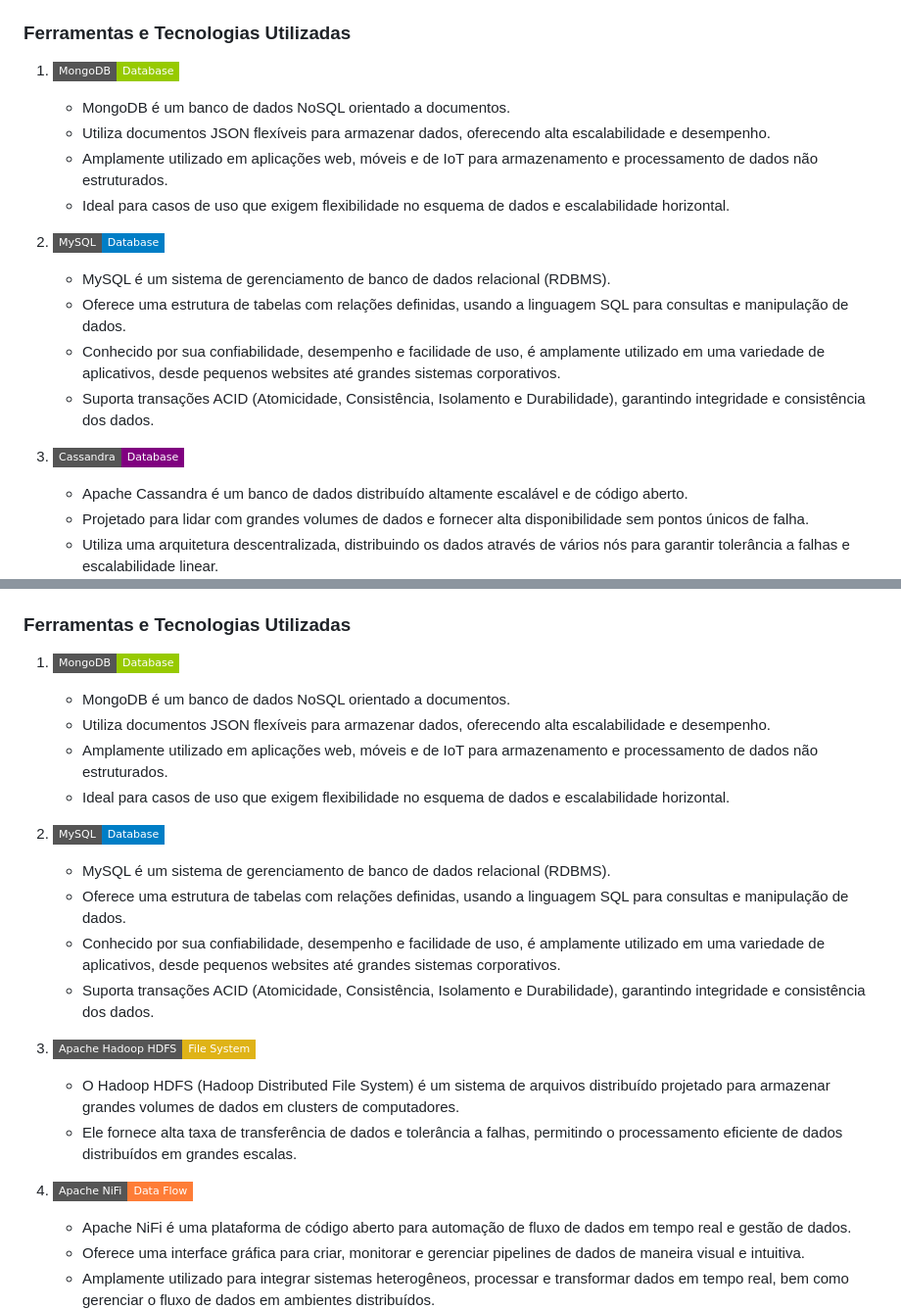
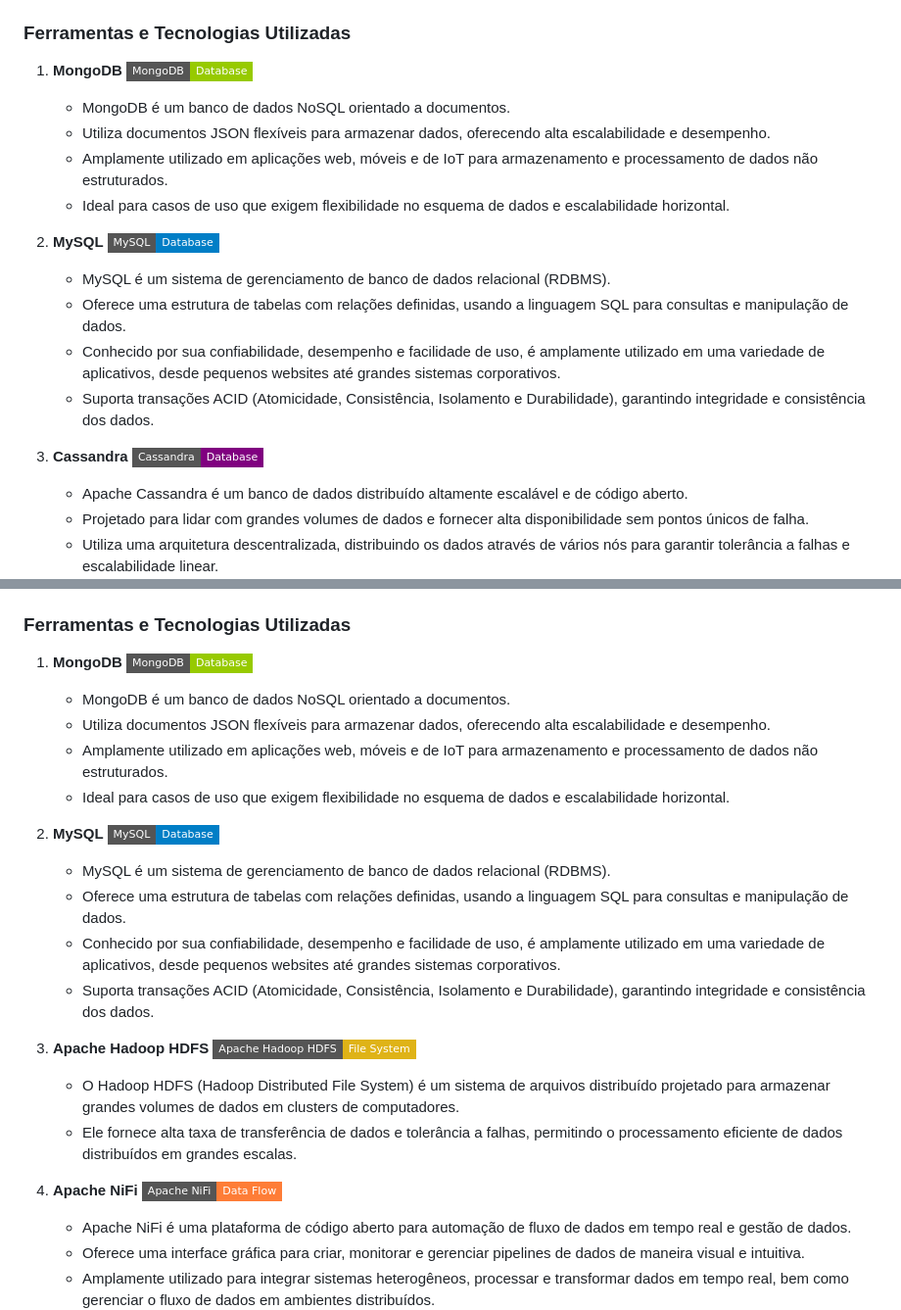
Before and after one commit to fabiomarcelodesouza/MBA_DataScience_ArtificialIntelligence, a Markdown page: Data Architecture, Integration and Ingestion/README.md, 2 parts joined by grey strips. Shown: that part at 98% size. Rendered like a GitHub page; badges without logos.

Commit message:
commitando projeto integrado

```diff
--- a/Data Architecture, Integration and Ingestion/README.md
+++ b/Data Architecture, Integration and Ingestion/README.md
@@ -61,19 +61,19 @@ Parte 3:
 2. Victor Galvão [![LinkedIn](https://img.shields.io/badge/LinkedIn-Profile-blue?style=flat-square&logo=linkedin)](https://www.linkedin.com/in/victor-galv%C3%A3o-74b63410a/)
 
 ### Ferramentas e Tecnologias Utilizadas
-1. **[![MongoDB](https://img.shields.io/badge/MongoDB-Database-green?style=flat-square&logo=mongodb)](https://docs.mongodb.com/)**
+1. **MongoDB [![MongoDB](https://img.shields.io/badge/MongoDB-Database-green?style=flat-square&logo=mongodb)](https://docs.mongodb.com/)**
    - MongoDB é um banco de dados NoSQL orientado a documentos.
    - Utiliza documentos JSON flexíveis para armazenar dados, oferecendo alta escalabilidade e desempenho.
    - Amplamente utilizado em aplicações web, móveis e de IoT para armazenamento e processamento de dados não estruturados.
    - Ideal para casos de uso que exigem flexibilidade no esquema de dados e escalabilidade horizontal.
 
-2. **[![MySQL](https://img.shields.io/badge/MySQL-Database-blue?style=flat-square&logo=mysql)](https://dev.mysql.com/doc/)**
+2. **MySQL [![MySQL](https://img.shields.io/badge/MySQL-Database-blue?style=flat-square&logo=mysql)](https://dev.mysql.com/doc/)**
    - MySQL é um sistema de gerenciamento de banco de dados relacional (RDBMS).
    - Oferece uma estrutura de tabelas com relações definidas, usando a linguagem SQL para consultas e manipulação de dados.
    - Conhecido por sua confiabilidade, desempenho e facilidade de uso, é amplamente utilizado em uma variedade de aplicativos, desde pequenos websites até grandes sistemas corporativos.
    - Suporta transações ACID (Atomicidade, Consistência, Isolamento e Durabilidade), garantindo integridade e consistência dos dados.
 
-3. **[![Cassandra](https://img.shields.io/badge/Cassandra-Database-purple?style=flat-square&logo=apache-cassandra)](https://cassandra.apache.org/doc/)**
+3. **Cassandra [![Cassandra](https://img.shields.io/badge/Cassandra-Database-purple?style=flat-square&logo=apache-cassandra)](https://cassandra.apache.org/doc/)**
    - Apache Cassandra é um banco de dados distribuído altamente escalável e de código aberto.
    - Projetado para lidar com grandes volumes de dados e fornecer alta disponibilidade sem pontos únicos de falha.
    - Utiliza uma arquitetura descentralizada, distribuindo os dados através de vários nós para garantir tolerância a falhas e escalabilidade linear.
@@ -117,23 +117,23 @@ Entrega 02: Desenvolver um (1) pipeline do processos de ingestão de um dos requ
 4. Raffael Paiva [![LinkedIn](https://img.shields.io/badge/LinkedIn-Profile-blue?style=flat-square&logo=linkedin)](https://www.linkedin.com/in/raffael-oliveira-paiva/)
 
 ### Ferramentas e Tecnologias Utilizadas
-1. **[![MongoDB](https://img.shields.io/badge/MongoDB-Database-green?style=flat-square&logo=mongodb)](https://docs.mongodb.com/)**
+1. **MongoDB [![MongoDB](https://img.shields.io/badge/MongoDB-Database-green?style=flat-square&logo=mongodb)](https://docs.mongodb.com/)**
    - MongoDB é um banco de dados NoSQL orientado a documentos.
    - Utiliza documentos JSON flexíveis para armazenar dados, oferecendo alta escalabilidade e desempenho.
    - Amplamente utilizado em aplicações web, móveis e de IoT para armazenamento e processamento de dados não estruturados.
    - Ideal para casos de uso que exigem flexibilidade no esquema de dados e escalabilidade horizontal.
 
-2. **[![MySQL](https://img.shields.io/badge/MySQL-Database-blue?style=flat-square&logo=mysql)](https://dev.mysql.com/doc/)**
+2. **MySQL [![MySQL](https://img.shields.io/badge/MySQL-Database-blue?style=flat-square&logo=mysql)](https://dev.mysql.com/doc/)**
    - MySQL é um sistema de gerenciamento de banco de dados relacional (RDBMS).
    - Oferece uma estrutura de tabelas com relações definidas, usando a linguagem SQL para consultas e manipulação de dados.
    - Conhecido por sua confiabilidade, desempenho e facilidade de uso, é amplamente utilizado em uma variedade de aplicativos, desde pequenos websites até grandes sistemas corporativos.
    - Suporta transações ACID (Atomicidade, Consistência, Isolamento e Durabilidade), garantindo integridade e consistência dos dados.
 
-3. **[![Apache Hadoop HDFS](https://img.shields.io/badge/Apache_Hadoop_HDFS-File_System-yellow?style=flat-square&logo=apache)](https://hadoop.apache.org/docs/current/hadoop-project-dist/hadoop-hdfs/HdfsUserGuide.html)**
+3. **Apache Hadoop HDFS [![Apache Hadoop HDFS](https://img.shields.io/badge/Apache_Hadoop_HDFS-File_System-yellow?style=flat-square&logo=apache)](https://hadoop.apache.org/docs/current/hadoop-project-dist/hadoop-hdfs/HdfsUserGuide.html)**
    - O Hadoop HDFS (Hadoop Distributed File System) é um sistema de arquivos distribuído projetado para armazenar grandes volumes de dados em clusters de computadores.
    - Ele fornece alta taxa de transferência de dados e tolerância a falhas, permitindo o processamento eficiente de dados distribuídos em grandes escalas.
 
-4. **[![Apache NiFi](https://img.shields.io/badge/Apache_NiFi-Data_Flow-orange?style=flat-square&logo=apache-nifi)](https://nifi.apache.org/docs.html)**
+4. **Apache NiFi [![Apache NiFi](https://img.shields.io/badge/Apache_NiFi-Data_Flow-orange?style=flat-square&logo=apache-nifi)](https://nifi.apache.org/docs.html)**
    - Apache NiFi é uma plataforma de código aberto para automação de fluxo de dados em tempo real e gestão de dados.
    - Oferece uma interface gráfica para criar, monitorar e gerenciar pipelines de dados de maneira visual e intuitiva.
    - Amplamente utilizado para integrar sistemas heterogêneos, processar e transformar dados em tempo real, bem como gerenciar o fluxo de dados em ambientes distribuídos.
```
